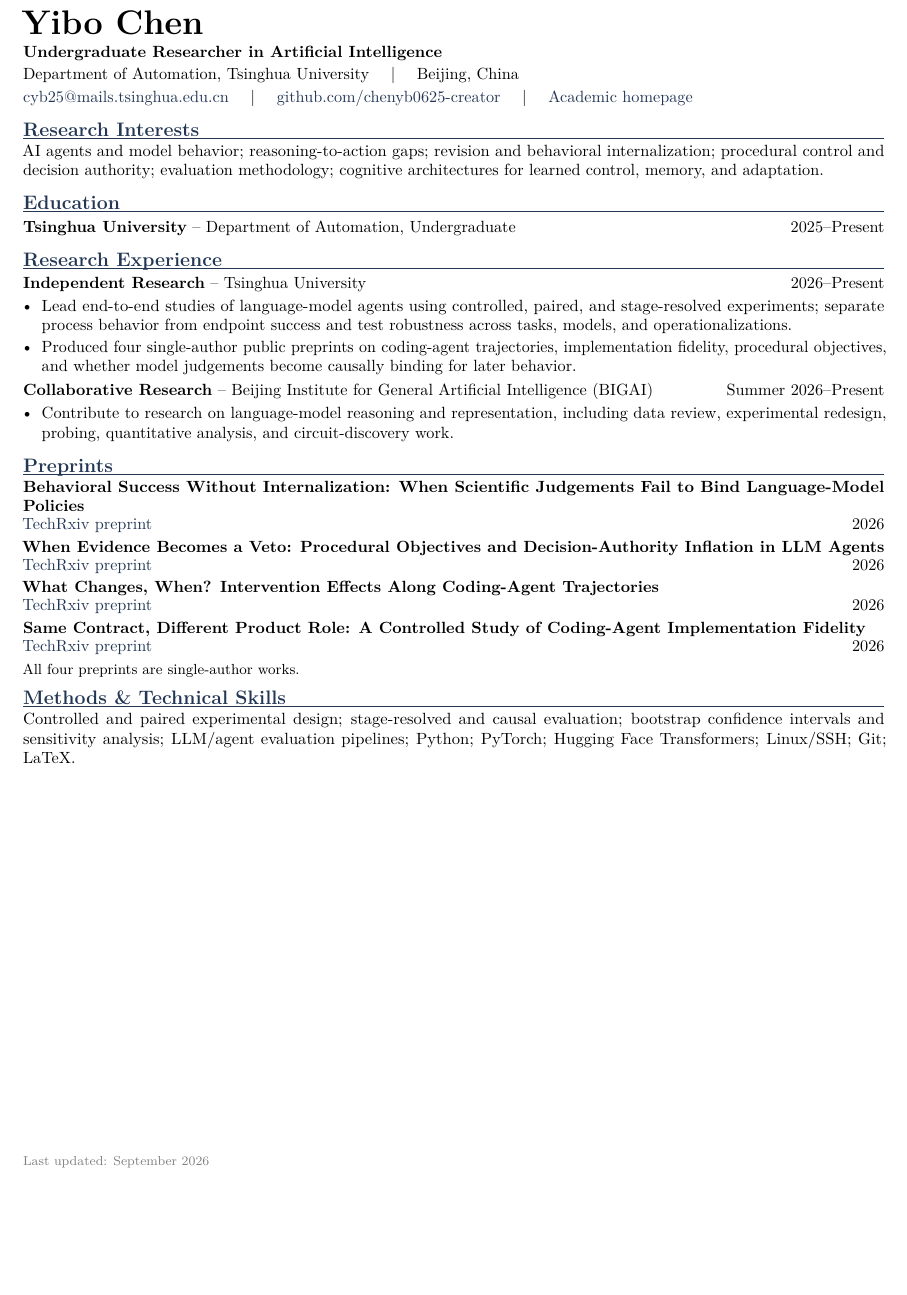
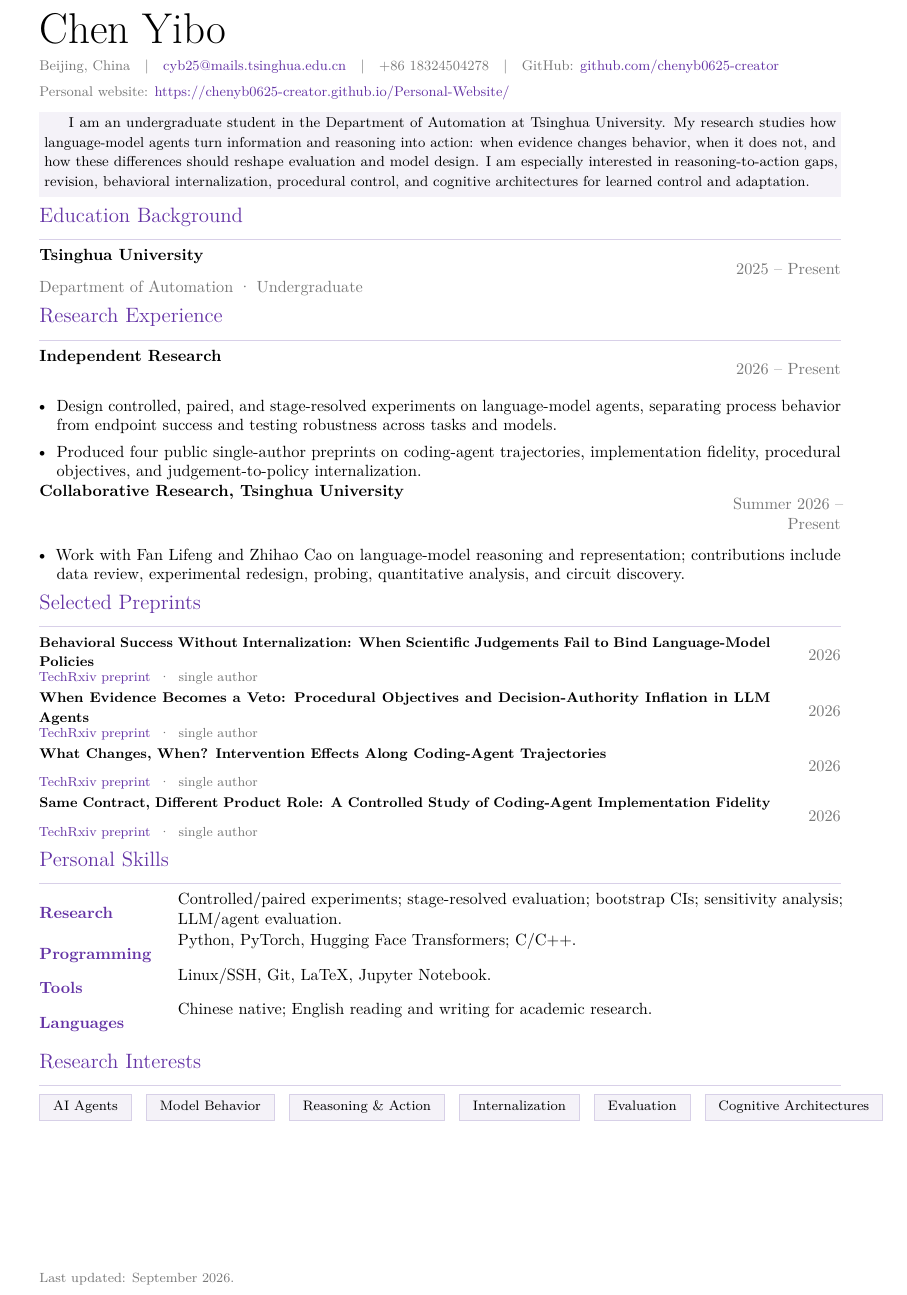
Before and after one commit to chenyb0625-creator/Personal-Website, a LaTeX CV (assets/chenyibo_cv.tex): part of the page, cut so that both start at the same text, the shorter picture padded with empty space. Compiled offline with pdfLaTeX.

Commit message:
Restore classic CV styling

```diff
--- a/assets/chenyibo_cv.tex
+++ b/assets/chenyibo_cv.tex
@@ -26,0 +39,9 @@
+\newcommand{\pubrow}[3]{%
+  \begin{tabularx}{\linewidth}{@{}X>{\raggedleft\arraybackslash}p{0.60in}@{}}
+    {\fontsize{8.65}{10.0}\selectfont\textbf{#1}} & {\color{textgray}#3}\\[-1pt]
+  \end{tabularx}
+  {\fontsize{8.1}{9.3}\selectfont\color{textgray}\href{#2}{TechRxiv preprint} \;\textperiodcentered\; single author}\par\vspace{2.0pt}
+}
+
+\newcommand{\skillrow}[2]{%
+  \begin{tabularx}{\linewidth}{@{}>{\bfseries\color{cvpurple}}p{1.18in}X@{}}
@@ -27,45 +53,67 @@
 
 \begin{document}
 
-{\fontsize{21}{23}\selectfont\bfseries Yibo Chen}\\[2pt]
-\textbf{Undergraduate Researcher in Artificial Intelligence}\\[2pt]
-Department of Automation, Tsinghua University \quad | \quad Beijing, China\\[2pt]
-\href{mailto:cyb25@mails.tsinghua.edu.cn}{cyb25@mails.tsinghua.edu.cn}
-\quad | \quad
-\href{https://github.com/chenyb0625-creator}{github.com/chenyb0625-creator}
-\quad | \quad
-\href{https://chenyb0625-creator.github.io/Personal-Website/}{Academic homepage}
+{\fontsize{26.5}{29}\selectfont Chen Yibo}\par\vspace{5pt}
+{\fontsize{8.65}{10.3}\selectfont\color{textgray}
+Beijing, China\quad |\quad
+\href{mailto:cyb25@mails.tsinghua.edu.cn}{cyb25@mails.tsinghua.edu.cn}\quad |\quad
++86 18324504278\quad |\quad
+GitHub: \href{https://github.com/chenyb0625-creator}{github.com/chenyb0625-creator}
+}\par\vspace{4pt}
+{\fontsize{8.65}{10.3}\selectfont\color{textgray}
+Personal website: \href{https://chenyb0625-creator.github.io/Personal-Website/}{https://chenyb0625-creator.github.io/Personal-Website/}
+}\par\vspace{6pt}
 
-\section{Research Interests}
-AI agents and model behavior; reasoning-to-action gaps; revision and behavioral internalization; procedural control and decision authority; evaluation methodology; cognitive architectures for learned control, memory, and adaptation.
+\colorbox{softpurple}{%
+  \parbox{\dimexpr\linewidth-2\fboxsep\relax}{%
+    \vspace{1pt}\fontsize{8.85}{12.0}\selectfont\justifying
+    I am an undergraduate student in the Department of Automation at Tsinghua University. My research studies how language-model agents turn information and reasoning into action: when evidence changes behavior, when it does not, and how these differences should reshape evaluation and model design. I am especially interested in reasoning-to-action gaps, revision, behavioral internalization, procedural control, and cognitive architectures for learned control and adaptation.
+    \vspace{2pt}%
+  }%
+}
 
-\section{Education}
-\entry{\textbf{Tsinghua University} -- Department of Automation, Undergraduate}{2025--Present}
+\sectiontitle{Education Background}
+\entryrow{\textbf{Tsinghua University}}{2025 -- Present}
+\vspace{1pt}
+{\color{textgray}Department of Automation \textperiodcentered{} Undergraduate}\par
 
-\section{Research Experience}
-\entry{\textbf{Independent Research} -- Tsinghua University}{2026--Present}
-\begin{itemize}
-  \item Lead end-to-end studies of language-model agents using controlled, paired, and stage-resolved experiments; separate process behavior from endpoint success and test robustness across tasks, models, and operationalizations.
-  \item Produced four single-author public preprints on coding-agent trajectories, implementation fidelity, procedural objectives, and whether model judgements become causally binding for later behavior.
+\sectiontitle{Research Experience}
+\entryrow{\textbf{Independent Research}}{2026 -- Present}
+\vspace{2pt}
+\begin{itemize}[leftmargin=1.05em,itemsep=0.5pt,topsep=0.5pt]
+  \item Design controlled, paired, and stage-resolved experiments on language-model agents, separating process behavior from endpoint success and testing robustness across tasks and models.
+  \item Produced four public single-author preprints on coding-agent trajectories, implementation fidelity, procedural objectives, and judgement-to-policy internalization.
 \end{itemize}
-\vspace{1pt}
-\entry{\textbf{Collaborative Research} -- Beijing Institute for General Artificial Intelligence (BIGAI)}{Summer 2026--Present}
-\begin{itemize}
-  \item Contribute to research on language-model reasoning and representation, including data review, experimental redesign, probing, quantitative analysis, and circuit-discovery work.
+\vspace{0pt}
+\entryrow{\textbf{Collaborative Research, Tsinghua University}}{Summer 2026 -- Present}
+\vspace{2pt}
+\begin{itemize}[leftmargin=1.05em,itemsep=0.5pt,topsep=0.5pt]
+  \item Work with Fan Lifeng and Zhihao Cao on language-model reasoning and representation; contributions include data review, experimental redesign, probing, quantitative analysis, and circuit discovery.
 \end{itemize}
 
-\section{Preprints}
-\paper{Behavioral Success Without Internalization: When Scientific Judgements Fail to Bind Language-Model Policies}{https://figshare.com/articles/preprint/Behavioral_Success_Without_Internalization/33963382}{2026}
-\paper{When Evidence Becomes a Veto: Procedural Objectives and Decision-Authority Inflation in LLM Agents}{https://figshare.com/articles/preprint/When_Evidence_Becomes_a_Veto_Procedural_Objectives_and_Decision-Authority_Inflation_in_LLM_Agents/33949339}{2026}
-\paper{What Changes, When? Intervention Effects Along Coding-Agent Trajectories}{https://figshare.com/articles/preprint/Test_Again_or_Fix_Now_Stage-Resolved_Intervention_Effects_in_Coding_Agents/33466513}{2026}
-\paper{Same Contract, Different Product Role: A Controlled Study of Coding-Agent Implementation Fidelity}{https://figshare.com/articles/preprint/Same_Contract_Different_Product_Role_A_Controlled_Study_of_Coding-Agent_Implementation_Fidelity/33473521}{2026}
-\vspace{-2pt}
-{\small All four preprints are single-author works.}
+\sectiontitle{Selected Preprints}
+\pubrow{Behavioral Success Without Internalization: When Scientific Judgements Fail to Bind Language-Model Policies}{https://figshare.com/articles/preprint/Behavioral_Success_Without_Internalization/33963382}{2026}
+\pubrow{When Evidence Becomes a Veto: Procedural Objectives and Decision-Authority Inflation in LLM Agents}{https://figshare.com/articles/preprint/When_Evidence_Becomes_a_Veto_Procedural_Objectives_and_Decision-Authority_Inflation_in_LLM_Agents/33949339}{2026}
+\pubrow{What Changes, When? Intervention Effects Along Coding-Agent Trajectories}{https://figshare.com/articles/preprint/Test_Again_or_Fix_Now_Stage-Resolved_Intervention_Effects_in_Coding_Agents/33466513}{2026}
+\pubrow{Same Contract, Different Product Role: A Controlled Study of Coding-Agent Implementation Fidelity}{https://figshare.com/articles/preprint/Same_Contract_Different_Product_Role_A_Controlled_Study_of_Coding-Agent_Implementation_Fidelity/33473521}{2026}
 
-\section{Methods \& Technical Skills}
-Controlled and paired experimental design; stage-resolved and causal evaluation; bootstrap confidence intervals and sensitivity analysis; LLM/agent evaluation pipelines; Python; PyTorch; Hugging Face Transformers; Linux/SSH; Git; LaTeX.
+\vspace{-1pt}\sectiontitle{Personal Skills}
+\skillrow{Research}{Controlled/paired experiments; stage-resolved evaluation; bootstrap CIs; sensitivity analysis; LLM/agent evaluation.}
+\skillrow{Programming}{Python, PyTorch, Hugging Face Transformers; C/C++.}
+\skillrow{Tools}{Linux/SSH, Git, LaTeX, Jupyter Notebook.}
+\skillrow{Languages}{Chinese native; English reading and writing for academic research.}
+
+\vspace{-1pt}\sectiontitle{Research Interests}
+{\fontsize{8.45}{10}\selectfont
+\tag{AI Agents}\hspace{7pt}
+\tag{Model Behavior}\hspace{7pt}
+\tag{Reasoning \& Action}\hspace{7pt}
+\tag{Internalization}\hspace{7pt}
+\tag{Evaluation}\hspace{7pt}
+\tag{Cognitive Architectures}
+}
 
 \vfill
-{\footnotesize\color{gray}Last updated: September 2026}
+{\fontsize{8.2}{9.5}\selectfont\color{textgray}Last updated: September 2026.}
 
 \end{document}
```
Also changed, not shown: assets/chenyibo_cv.pdf, assets/chenyibo_cv.tex (47 more changed lines).
